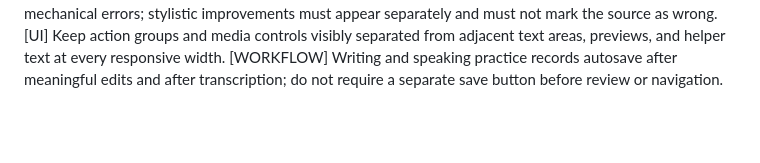
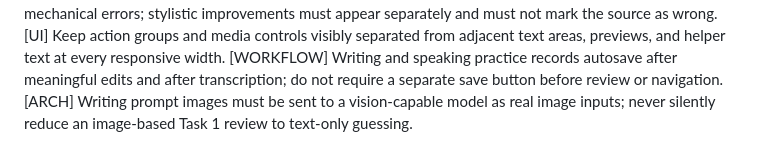
Before and after one commit to Duweiyu-97/EnglishLearnPath, a Markdown page: AGENTS.md, the part around the change. GitHub-like rendering; blank space fills up the shorter version.

```diff
--- a/AGENTS.md
+++ b/AGENTS.md
@@ -31,3 +31,4 @@ When the user corrects an implementation or workflow, fix the current issue and
 [CODE] Inline writing corrections are reserved for definite grammar, spelling, or mechanical errors; stylistic improvements must appear separately and must not mark the source as wrong.
 [UI] Keep action groups and media controls visibly separated from adjacent text areas, previews, and helper text at every responsive width.
 [WORKFLOW] Writing and speaking practice records autosave after meaningful edits and after transcription; do not require a separate save button before review or navigation.
+[ARCH] Writing prompt images must be sent to a vision-capable model as real image inputs; never silently reduce an image-based Task 1 review to text-only guessing.
```
Also changed, not shown: README.md (+3 -3 lines), docs/RELEASE_NOTES.md (+11 -2 lines), docs/images/question-review.png, docs/images/storage.png, docs/images/writing.png, 5 other files.
